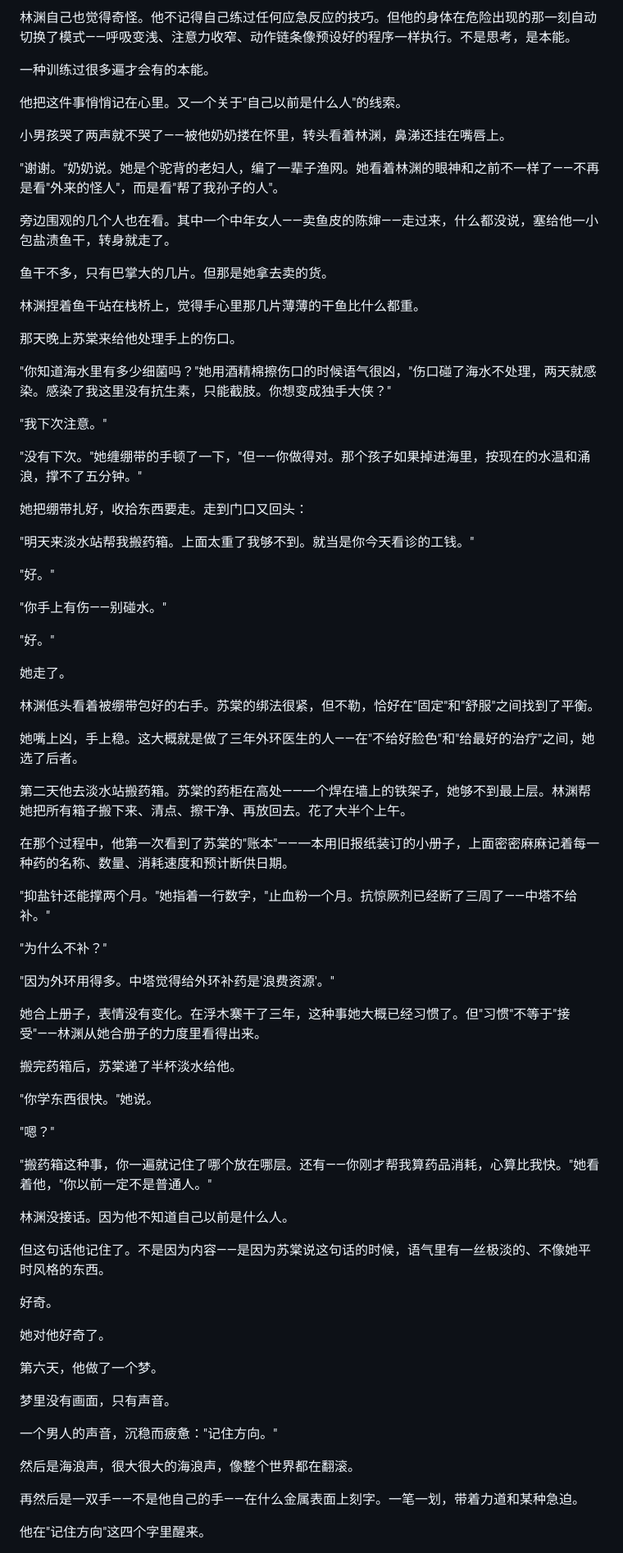
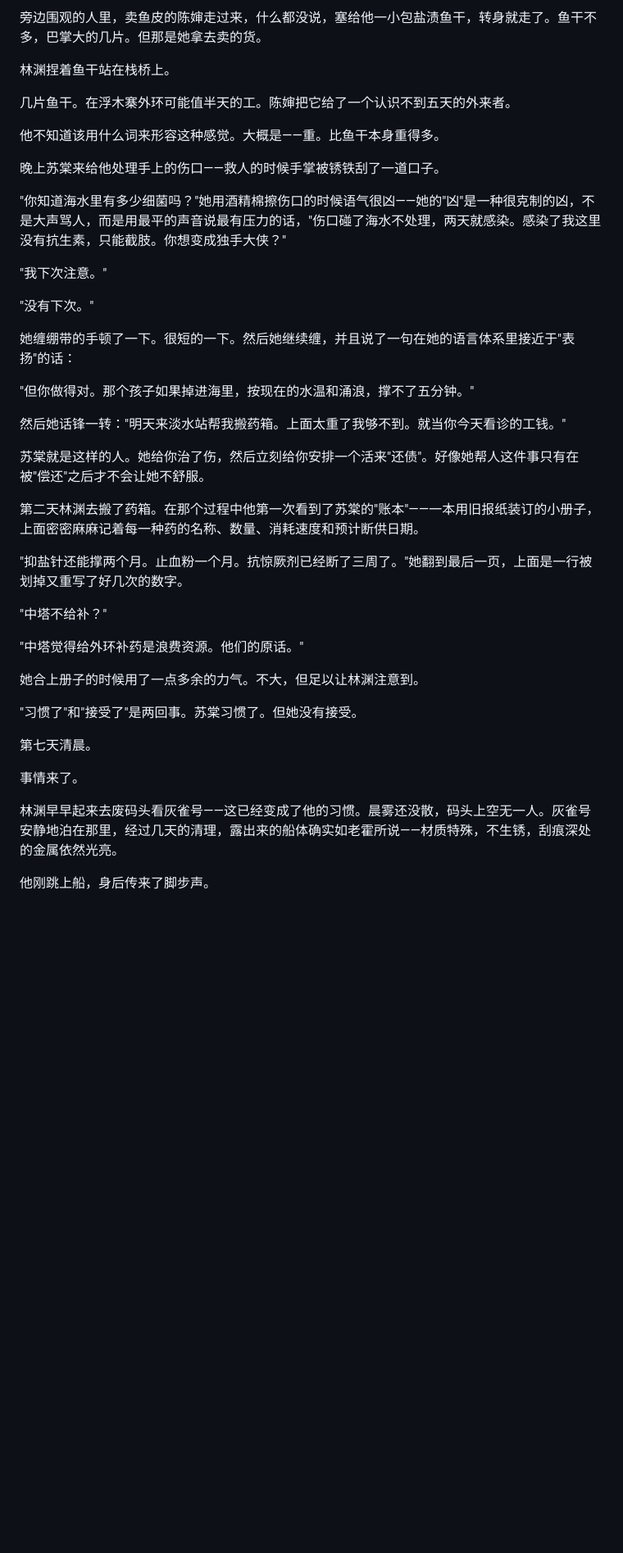
Before and after one commit to sddacftec/draft, a Markdown page: novel/chapters/chapter-03.md, the part around one of its changes. Shown at 82% size. GitHub-like rendering; blank space fills up the shorter version.

```diff
--- a/novel/chapters/chapter-03.md
+++ b/novel/chapters/chapter-03.md
@@ -130,81 +114,45 @@
 
-林渊自己也觉得奇怪。他不记得自己练过任何应急反应的技巧。但他的身体在危险出现的那一刻自动切换了模式——呼吸变浅、注意力收窄、动作链条像预设好的程序一样执行。不是思考，是本能。
+旁边围观的人里，卖鱼皮的陈婶走过来，什么都没说，塞给他一小包盐渍鱼干，转身就走了。鱼干不多，巴掌大的几片。但那是她拿去卖的货。
 
-一种训练过很多遍才会有的本能。
+林渊捏着鱼干站在栈桥上。
 
-他把这件事悄悄记在心里。又一个关于"自己以前是什么人"的线索。
+几片鱼干。在浮木寨外环可能值半天的工。陈婶把它给了一个认识不到五天的外来者。
 
-小男孩哭了两声就不哭了——被他奶奶搂在怀里，转头看着林渊，鼻涕还挂在嘴唇上。
+他不知道该用什么词来形容这种感觉。大概是——重。比鱼干本身重得多。
 
-"谢谢。"奶奶说。她是个驼背的老妇人，编了一辈子渔网。她看着林渊的眼神和之前不一样了——不再是看"外来的怪人"，而是看"帮了我孙子的人"。
+晚上苏棠来给他处理手上的伤口——救人的时候手掌被锈铁刮了一道口子。
 
-旁边围观的几个人也在看。其中一个中年女人——卖鱼皮的陈婶——走过来，什么都没说，塞给他一小包盐渍鱼干，转身就走了。
-
-鱼干不多，只有巴掌大的几片。但那是她拿去卖的货。
-
-林渊捏着鱼干站在栈桥上，觉得手心里那几片薄薄的干鱼比什么都重。
-
-那天晚上苏棠来给他处理手上的伤口。
-
-"你知道海水里有多少细菌吗？"她用酒精棉擦伤口的时候语气很凶，"伤口碰了海水不处理，两天就感染。感染了我这里没有抗生素，只能截肢。你想变成独手大侠？"
+"你知道海水里有多少细菌吗？"她用酒精棉擦伤口的时候语气很凶——她的"凶"是一种很克制的凶，不是大声骂人，而是用最平的声音说最有压力的话，"伤口碰了海水不处理，两天就感染。感染了我这里没有抗生素，只能截肢。你想变成独手大侠？"
 
 "我下次注意。"
 
-"没有下次。"她缠绷带的手顿了一下，"但——你做得对。那个孩子如果掉进海里，按现在的水温和涌浪，撑不了五分钟。"
+"没有下次。"
 
-她把绷带扎好，收拾东西要走。走到门口又回头：
+她缠绷带的手顿了一下。很短的一下。然后她继续缠，并且说了一句在她的语言体系里接近于"表扬"的话：
 
-"明天来淡水站帮我搬药箱。上面太重了我够不到。就当是你今天看诊的工钱。"
+"但你做得对。那个孩子如果掉进海里，按现在的水温和涌浪，撑不了五分钟。"
 
-"好。"
+然后她话锋一转："明天来淡水站帮我搬药箱。上面太重了我够不到。就当你今天看诊的工钱。"
 
-"你手上有伤——别碰水。"
+苏棠就是这样的人。她给你治了伤，然后立刻给你安排一个活来"还债"。好像她帮人这件事只有在被"偿还"之后才不会让她不舒服。
 
-"好。"
+第二天林渊去搬了药箱。在那个过程中他第一次看到了苏棠的"账本"——一本用旧报纸装订的小册子，上面密密麻麻记着每一种药的名称、数量、消耗速度和预计断供日期。
 
-她走了。
+"抑盐针还能撑两个月。止血粉一个月。抗惊厥剂已经断了三周了。"她翻到最后一页，上面是一行被划掉又重写了好几次的数字。
 
-林渊低头看着被绷带包好的右手。苏棠的绑法很紧，但不勒，恰好在"固定"和"舒服"之间找到了平衡。
+"中塔不给补？"
 
-她嘴上凶，手上稳。这大概就是做了三年外环医生的人——在"不给好脸色"和"给最好的治疗"之间，她选了后者。
+"中塔觉得给外环补药是浪费资源。他们的原话。"
 
-第二天他去淡水站搬药箱。苏棠的药柜在高处——一个焊在墙上的铁架子，她够不到最上层。林渊帮她把所有箱子搬下来、清点、擦干净、再放回去。花了大半个上午。
+她合上册子的时候用了一点多余的力气。不大，但足以让林渊注意到。
 
-在那个过程中，他第一次看到了苏棠的"账本"——一本用旧报纸装订的小册子，上面密密麻麻记着每一种药的名称、数量、消耗速度和预计断供日期。
+"习惯了"和"接受了"是两回事。苏棠习惯了。但她没有接受。
 
-"抑盐针还能撑两个月。"她指着一行数字，"止血粉一个月。抗惊厥剂已经断了三周了——中塔不给补。"
+第七天清晨。
 
-"为什么不补？"
+事情来了。
 
-"因为外环用得多。中塔觉得给外环补药是'浪费资源'。"
+林渊早早起来去废码头看灰雀号——这已经变成了他的习惯。晨雾还没散，码头上空无一人。灰雀号安静地泊在那里，经过几天的清理，露出来的船体确实如老霍所说——材质特殊，不生锈，刮痕深处的金属依然光亮。
 
-她合上册子，表情没有变化。在浮木寨干了三年，这种事她大概已经习惯了。但"习惯"不等于"接受"——林渊从她合册子的力度里看得出来。
+他刚跳上船，身后传来了脚步声。
 
-搬完药箱后，苏棠递了半杯淡水给他。
-
-"你学东西很快。"她说。
-
-"嗯？"
-
-"搬药箱这种事，你一遍就记住了哪个放在哪层。还有——你刚才帮我算药品消耗，心算比我快。"她看着他，"你以前一定不是普通人。"
-
-林渊没接话。因为他不知道自己以前是什么人。
-
-但这句话他记住了。不是因为内容——是因为苏棠说这句话的时候，语气里有一丝极淡的、不像她平时风格的东西。
-
-好奇。
-
-她对他好奇了。
-
-第六天，他做了一个梦。
-
-梦里没有画面，只有声音。
-
-一个男人的声音，沉稳而疲惫："记住方向。"
-
-然后是海浪声，很大很大的海浪声，像整个世界都在翻滚。
-
-再然后是一双手——不是他自己的手——在什么金属表面上刻字。一笔一划，带着力道和某种急迫。
-
-他在"记住方向"这四个字里醒来。
-
```
Also changed, not shown: other parts of novel/chapters/chapter-03.md (+116 -152 lines).
